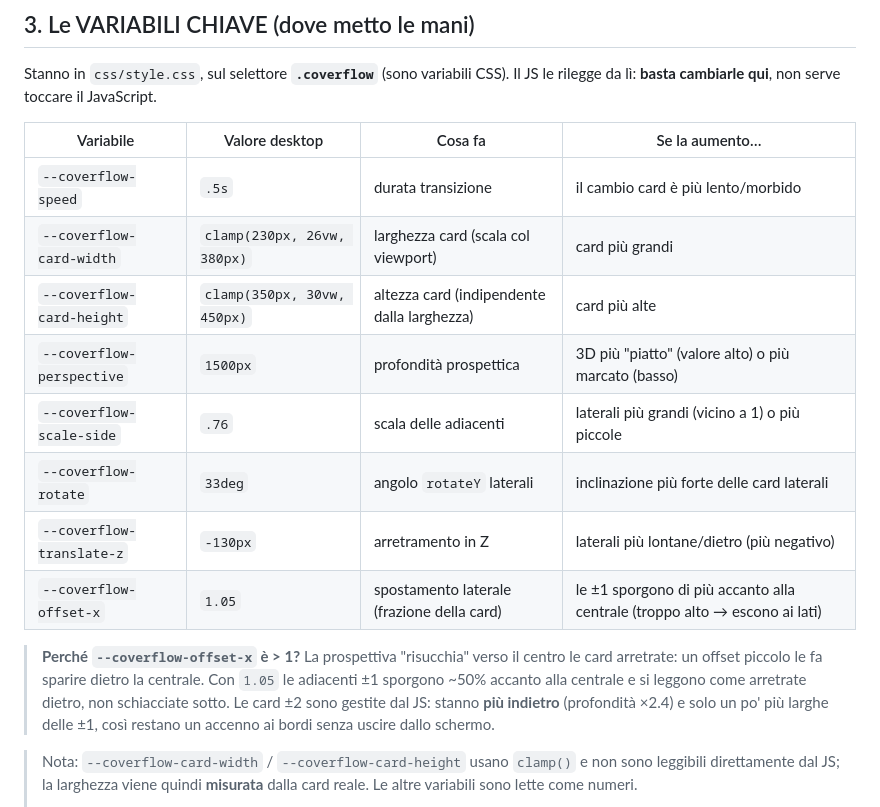
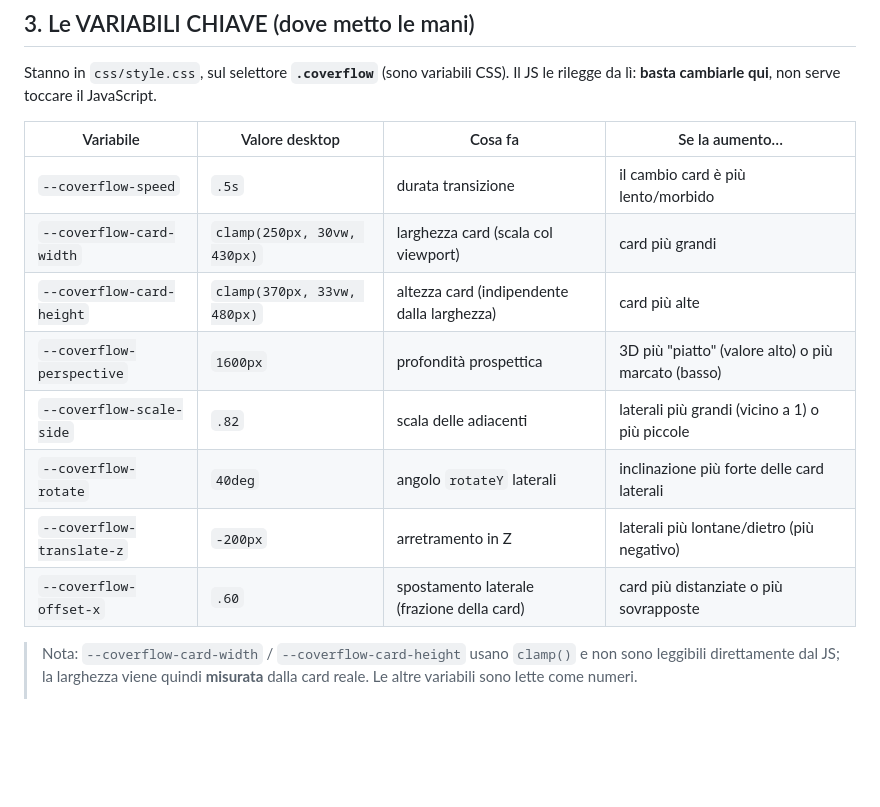
Before and after one commit to antonio-de-santis-dev/LA-MORO, a Markdown page: docs/carosello-coverflow.md, the part around the change. Rendered like a GitHub page; blank space fills up the shorter version.

Commit message:
Revert "Docs: update Coverflow variable values after the desktop rebalance"
This reverts commit f222ea5f38d766f8db40991147912f5e9c838883.

```diff
--- a/docs/carosello-coverflow.md
+++ b/docs/carosello-coverflow.md
@@ -65,20 +65,13 @@ Il JS le rilegge da lì: **basta cambiarle qui**, non serve toccare il JavaScrip
 | Variabile | Valore desktop | Cosa fa | Se la aumento… |
 |---|---|---|---|
 | `--coverflow-speed` | `.5s` | durata transizione | il cambio card è più lento/morbido |
-| `--coverflow-card-width` | `clamp(230px, 26vw, 380px)` | larghezza card (scala col viewport) | card più grandi |
-| `--coverflow-card-height` | `clamp(350px, 30vw, 450px)` | altezza card (indipendente dalla larghezza) | card più alte |
-| `--coverflow-perspective` | `1500px` | profondità prospettica | 3D più "piatto" (valore alto) o più marcato (basso) |
-| `--coverflow-scale-side` | `.76` | scala delle adiacenti | laterali più grandi (vicino a 1) o più piccole |
-| `--coverflow-rotate` | `33deg` | angolo `rotateY` laterali | inclinazione più forte delle card laterali |
-| `--coverflow-translate-z` | `-130px` | arretramento in Z | laterali più lontane/dietro (più negativo) |
-| `--coverflow-offset-x` | `1.05` | spostamento laterale (frazione della card) | le ±1 sporgono di più accanto alla centrale (troppo alto → escono ai lati) |
-
-> **Perché `--coverflow-offset-x` è > 1?** La prospettiva "risucchia" verso il
-> centro le card arretrate: un offset piccolo le fa sparire dietro la centrale.
-> Con `1.05` le adiacenti ±1 sporgono ~50% accanto alla centrale e si leggono come
-> arretrate dietro, non schiacciate sotto. Le card ±2 sono gestite dal JS: stanno
-> **più indietro** (profondità ×2.4) e solo un po' più larghe delle ±1, così
-> restano un accenno ai bordi senza uscire dallo schermo.
+| `--coverflow-card-width` | `clamp(250px, 30vw, 430px)` | larghezza card (scala col viewport) | card più grandi |
+| `--coverflow-card-height` | `clamp(370px, 33vw, 480px)` | altezza card (indipendente dalla larghezza) | card più alte |
+| `--coverflow-perspective` | `1600px` | profondità prospettica | 3D più "piatto" (valore alto) o più marcato (basso) |
+| `--coverflow-scale-side` | `.82` | scala delle adiacenti | laterali più grandi (vicino a 1) o più piccole |
+| `--coverflow-rotate` | `40deg` | angolo `rotateY` laterali | inclinazione più forte delle card laterali |
+| `--coverflow-translate-z` | `-200px` | arretramento in Z | laterali più lontane/dietro (più negativo) |
+| `--coverflow-offset-x` | `.60` | spostamento laterale (frazione della card) | card più distanziate o più sovrapposte |
 
 > Nota: `--coverflow-card-width` / `--coverflow-card-height` usano `clamp()` e non
 > sono leggibili direttamente dal JS; la larghezza viene quindi **misurata** dalla
```
